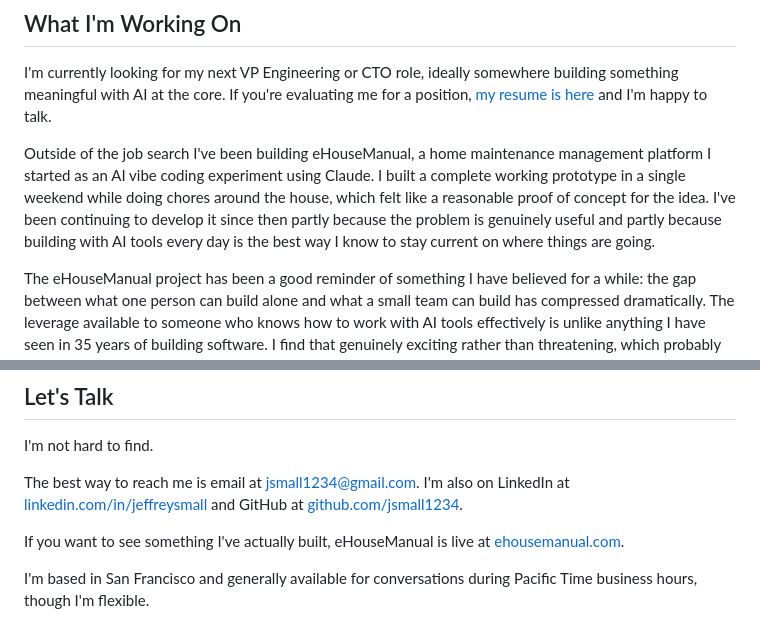
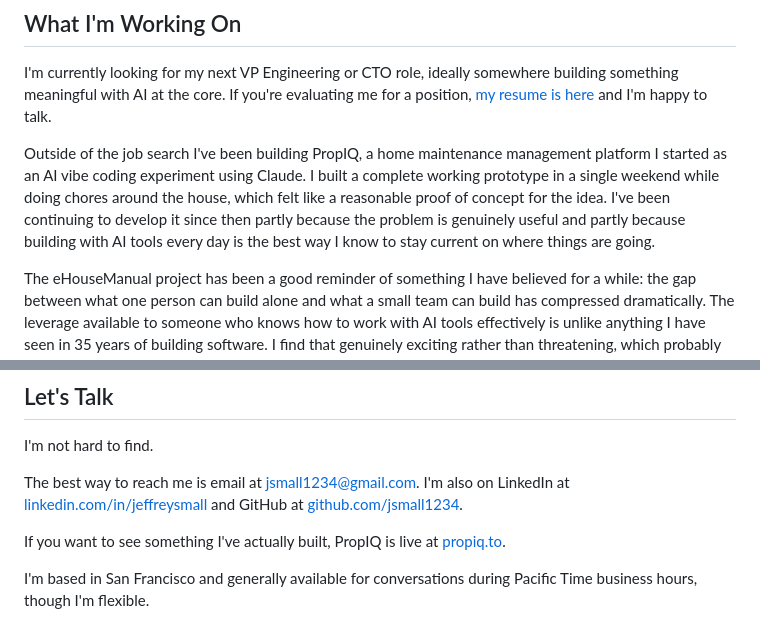
Before and after one commit to jsmall1234/jsmall1234.github.io, a Markdown page: index.md, 2 parts joined by grey strips. Drawn GitHub-style.

Commit message:
Change ehousemanual.com to propiq.to

```diff
--- a/index.md
+++ b/index.md
@@ -221,7 +221,7 @@ Talkmap wound down in early 2026. I'm proud of what we built and how we built it
 
 I'm currently looking for my next VP Engineering or CTO role, ideally somewhere building something meaningful with AI at the core. If you're evaluating me for a position, [my resume is here](Jeffrey_Small_Resume_Expanded.pdf) and I'm happy to talk.
 
-Outside of the job search I've been building eHouseManual, a home maintenance management platform I started as an AI vibe coding experiment using Claude. I built a complete working prototype in a single weekend while doing chores around the house, which felt like a reasonable proof of concept for the idea. I've been continuing to develop it since then partly because the problem is genuinely useful and partly because building with AI tools every day is the best way I know to stay current on where things are going.
+Outside of the job search I've been building PropIQ, a home maintenance management platform I started as an AI vibe coding experiment using Claude. I built a complete working prototype in a single weekend while doing chores around the house, which felt like a reasonable proof of concept for the idea. I've been continuing to develop it since then partly because the problem is genuinely useful and partly because building with AI tools every day is the best way I know to stay current on where things are going.
 
 The eHouseManual project has been a good reminder of something I have believed for a while: the gap between what one person can build alone and what a small team can build has compressed dramatically. The leverage available to someone who knows how to work with AI tools effectively is unlike anything I have seen in 35 years of building software. I find that genuinely exciting rather than threatening, which probably says something about how I think about technology in general.
 
@@ -235,6 +235,6 @@ I'm not hard to find.
 
 The best way to reach me is email at jsmall1234@gmail.com. I'm also on LinkedIn at [linkedin.com/in/jeffreysmall](https://linkedin.com/in/jeffreysmall) and GitHub at [github.com/jsmall1234](https://github.com/jsmall1234).
 
-If you want to see something I've actually built, eHouseManual is live at [ehousemanual.com](https://ehousemanual.com).
+If you want to see something I've actually built, PropIQ is live at [propiq.to](https://propqi.to).
 
 I'm based in San Francisco and generally available for conversations during Pacific Time business hours, though I'm flexible.
```
